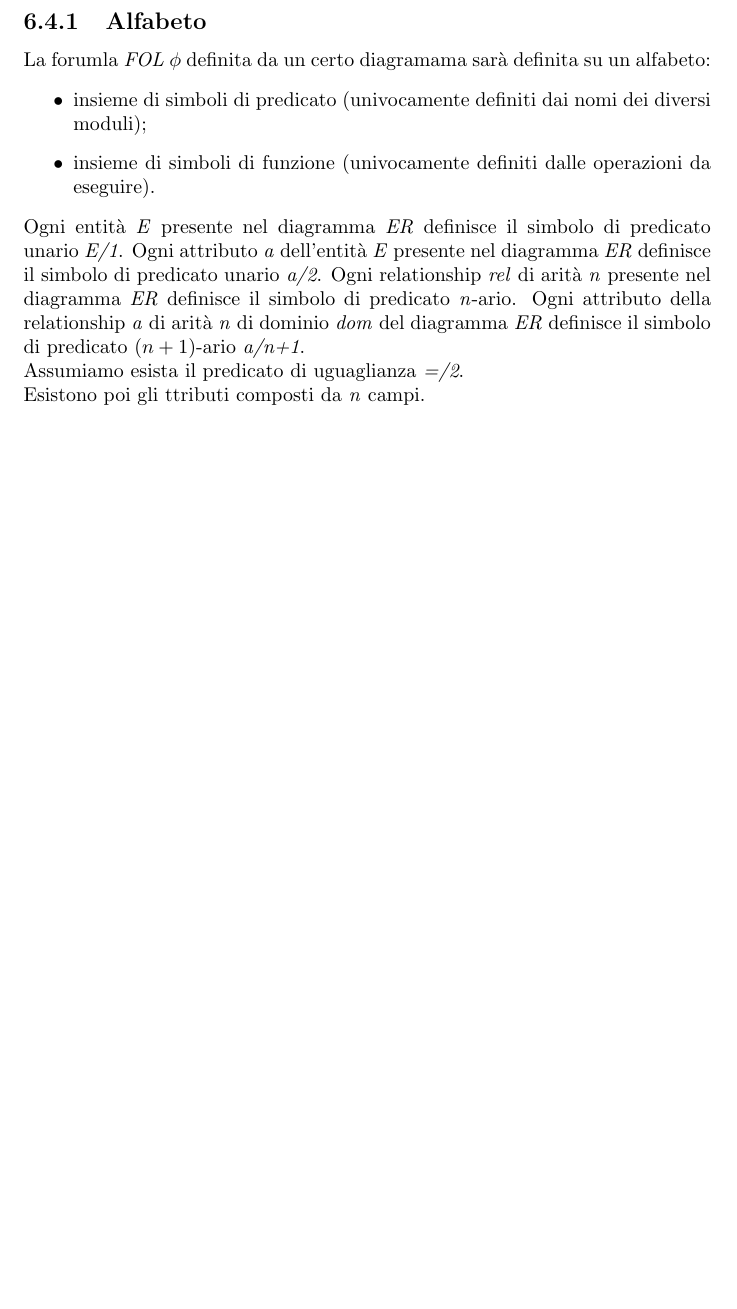
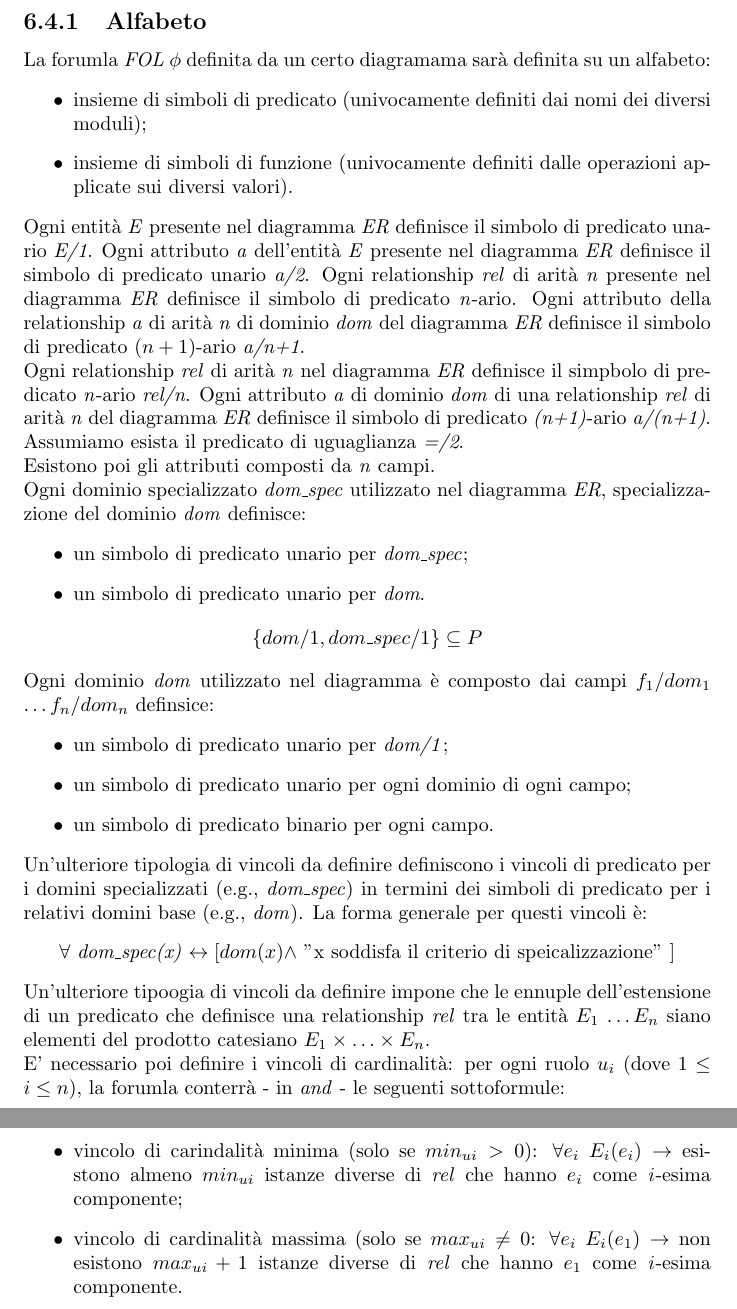
Before and after one commit to studiareinformatica/II_II_BasiDiDati2, a LaTeX document (LaTeX/main.tex, which reads LaTeX/chapter06.tex): part of page 22 of 22 before the commit and two parts of pages 22 and 23 of 23 after it, the two joined at a grey line, cut so that both start at the same text, the shorter picture padded with empty space. Compiled offline with pdfLaTeX.

Commit message:
BasiDiDati2: up to 21/04/16

```diff
--- a/LaTeX/chapter06.tex
+++ b/LaTeX/chapter06.tex
@@ -84,10 +84,35 @@ Lo schema concettuale dell'applicazione può essere quindi visto interamenet com
 La forumla \textit{FOL} $\phi$ definita da un certo diagramama sarà definita su un alfabeto:
 \begin{itemize}
 	\item insieme di simboli di predicato (univocamente definiti dai nomi dei diversi moduli);
-	\item insieme di simboli di funzione (univocamente definiti dalle operazioni da eseguire).
+	\item insieme di simboli di funzione (univocamente definiti dalle operazioni applicate sui diversi valori).
 \end{itemize}
 Ogni entità \textit{E} presente nel diagramma \textit{ER} definisce il simbolo di predicato unario \textit{E/1}. Ogni attributo \textit{a} dell'entità \textit{E} presente nel diagramma \textit{ER} definisce il simbolo di predicato unario \textit{a/2}.
 Ogni relationship \textit{rel} di arità \textit{n} presente nel diagramma \textit{ER} definisce il simbolo di predicato \textit{n}-ario.
 Ogni attributo della relationship \textit{a} di arità \textit{n} di dominio \textit{dom} del diagramma \textit{ER} definisce il simbolo di predicato $(n+1)$-ario \textit{a/n+1}. \\
+Ogni relationship \textit{rel} di arità \textit{n} nel diagramma \textit{ER} definisce il simpbolo di predicato \textit{n}-ario \textit{rel/n}. Ogni attributo \textit{a} di dominio \textit{dom} di una relationship \textit{rel} di arità \textit{n} del diagramma \textit{ER} definisce il simbolo di predicato \textit{(n+1)}-ario \textit{a/(n+1)}.
 Assumiamo esista il predicato di uguaglianza \textit{=/2}. \\
-Esistono poi gli ttributi composti da \textit{n} campi.
+Esistono poi gli attributi composti da \textit{n} campi. \\
+Ogni dominio specializzato \textit{dom\_spec} utilizzato nel diagramma \textit{ER}, specializzazione del dominio \textit{dom} definisce:
+\begin{itemize}
+	\item un simbolo di predicato unario per \textit{dom\_spec};
+	\item un simbolo di predicato unario per \textit{dom}.
+\end{itemize}
+\begin{center}
+	$\{dom/1, dom\_spec/1\} \subseteq P$
+\end{center}
+Ogni dominio \textit{dom} utilizzato nel diagramma è composto dai campi $f_1/dom_1$ \ldots $f_n/dom_n$ definsice:
+\begin{itemize}
+	\item un simbolo di predicato unario per \textit{dom/1};
+	\item un simbolo di predicato unario per ogni dominio di ogni campo;
+	\item un simbolo di predicato binario per ogni campo.
+\end{itemize}
+Un'ulteriore tipologia di vincoli da definire definiscono i vincoli di predicato per i domini specializzati (e.g., \textit{dom\_spec}) in termini dei simboli di predicato per i relativi domini base (e.g., \textit{dom}). La forma generale per questi vincoli è:
+\begin{center}
+	$\forall$ \textit{dom\_spec(x)} $\leftrightarrow [dom(x) \wedge $ "x soddisfa il criterio di speicalizzazione" $]$
+\end{center}
+Un'ulteriore tipoogia di vincoli da definire impone che le ennuple dell'estensione di un predicato che definisce una relationship \textit{rel} tra le entità $E_1$ \ldots $E_n$ siano elementi del prodotto catesiano $E_1 \times \ldots \times E_n$. \\
+E' necessario poi definire i vincoli di cardinalità: per ogni ruolo $u_i$ (dove $1 \leq i \leq n$), la forumla conterrà - in \textit{and} - le seguenti sottoformule:
+\begin{itemize}
+	\item vincolo di carindalità minima (solo se $min_{ui} > 0$): $\forall e_i$ $E_i(e_i) \rightarrow $ esistono almeno $min_{ui}$ istanze diverse di \textit{rel} che hanno $e_i$ come \textit{i}-esima componente;
+	\item vincolo di cardinalità massima (solo se $max_{ui} \neq 0$: $\forall e_i$ $E_i(e_1) \rightarrow $ non esistono $max_{ui}+1$ istanze diverse di \textit{rel} che hanno $e_1$ come \textit{i}-esima componente.
+\end{itemize}
```
Also changed, not shown: LaTeX/chapter06.tex (4 more changed lines).
